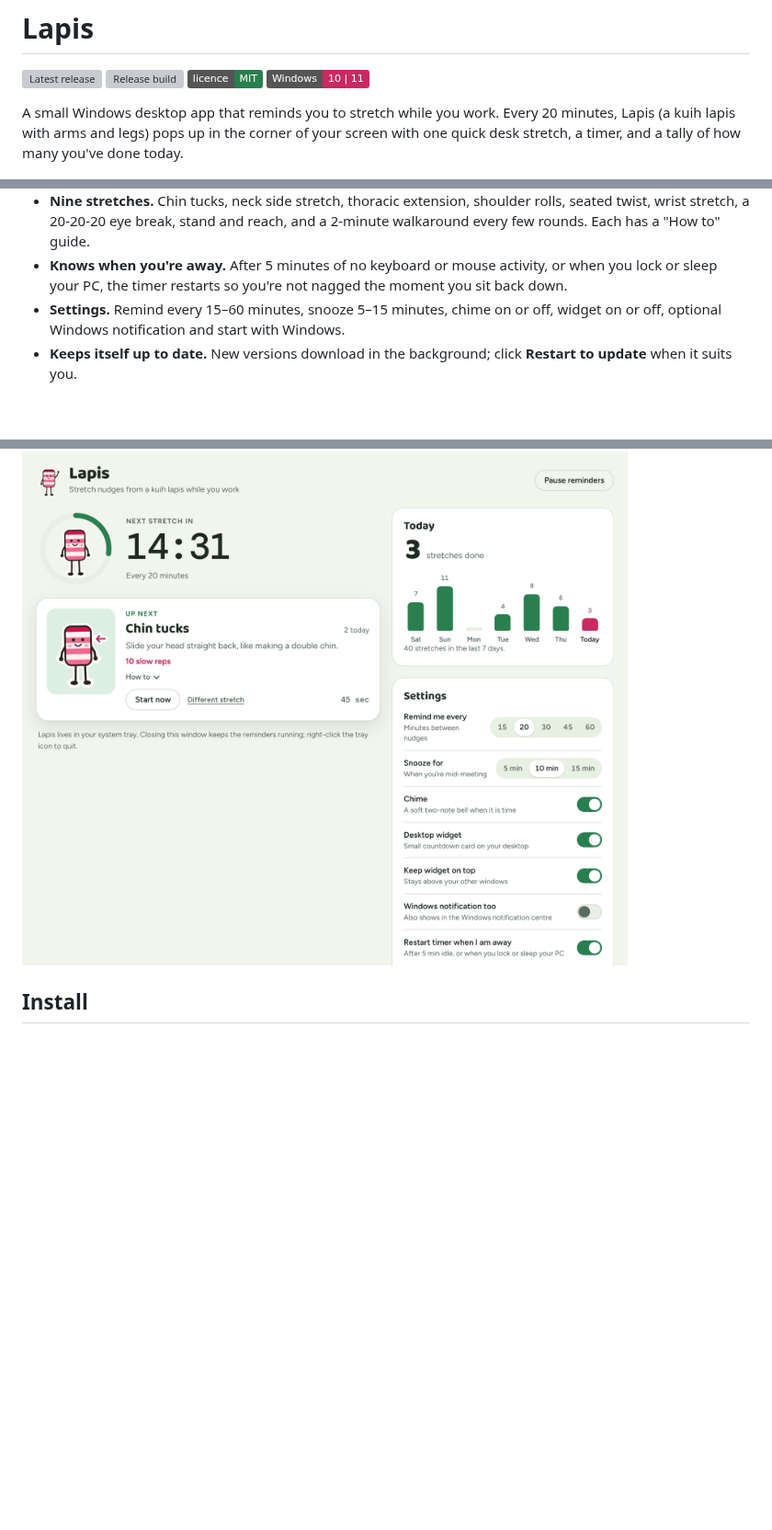
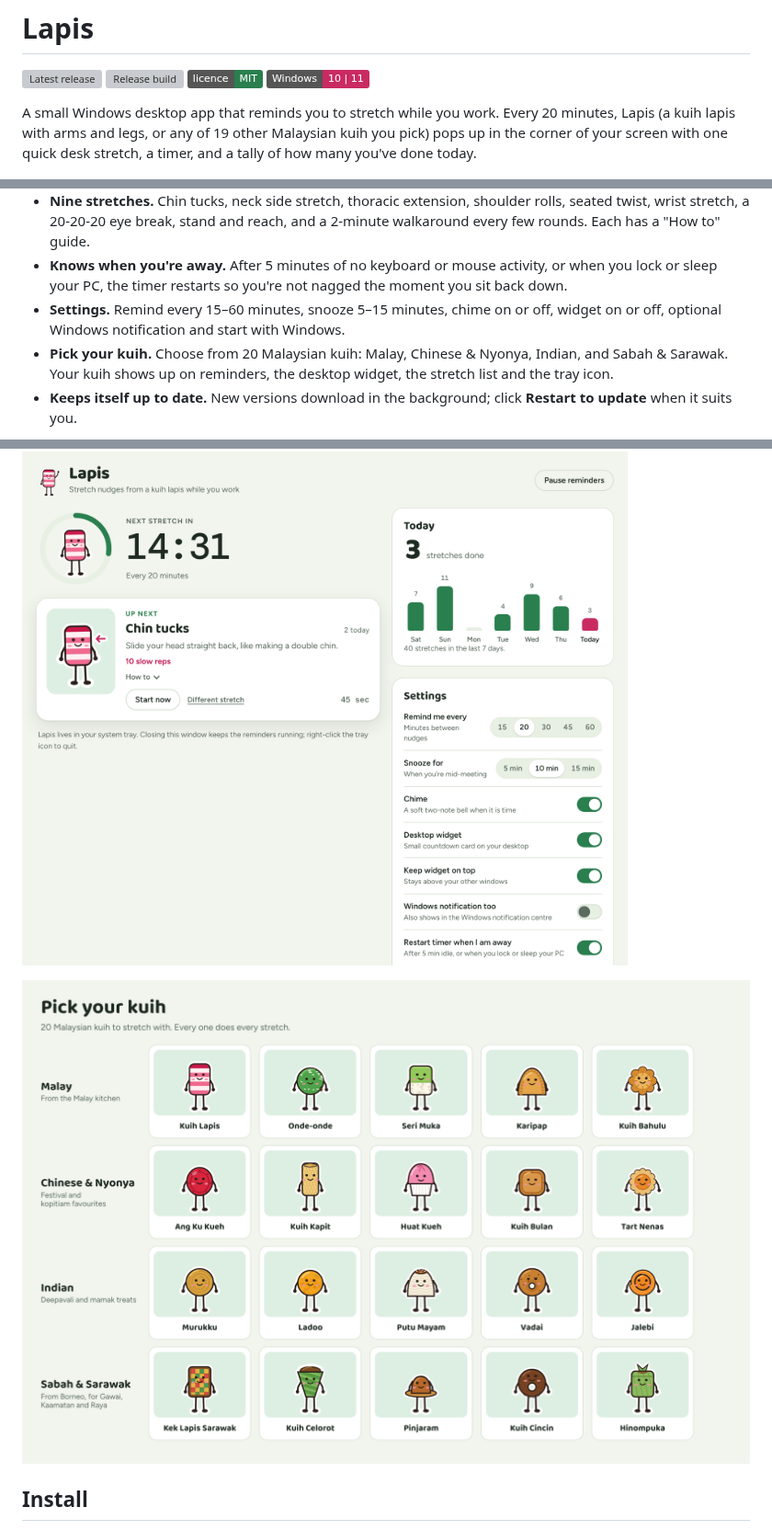
Before and after one commit to chowkuanlaw/lapis-stretch, a Markdown page: README.md, 3 parts joined by grey strips. Shown at 92% size. Rendered like a GitHub page; pictures changed too: docs/kuih-friends.png (added); badges without logos; blank space fills up the shorter version; grey boxes are pictures that could not be loaded.

```diff
--- a/README.md
+++ b/README.md
@@ -2,7 +2,7 @@
 
 [![Latest release](https://img.shields.io/github/v/release/chowkuanlaw/lapis-stretch?label=download)](https://github.com/chowkuanlaw/lapis-stretch/releases/latest) [![Release build](https://github.com/chowkuanlaw/lapis-stretch/actions/workflows/release.yml/badge.svg)](https://github.com/chowkuanlaw/lapis-stretch/actions/workflows/release.yml) [![MIT licence](https://img.shields.io/badge/licence-MIT-2A7F4F)](LICENSE) ![Windows 10 and 11](https://img.shields.io/badge/Windows-10%20%7C%2011-C92A62)
 
-A small Windows desktop app that reminds you to stretch while you work. Every 20 minutes, Lapis (a kuih lapis with arms and legs) pops up in the corner of your screen with one quick desk stretch, a timer, and a tally of how many you've done today.
+A small Windows desktop app that reminds you to stretch while you work. Every 20 minutes, Lapis (a kuih lapis with arms and legs, or any of 19 other Malaysian kuih you pick) pops up in the corner of your screen with one quick desk stretch, a timer, and a tally of how many you've done today.
 
 ![The Lapis desktop widget and pop-up reminder](docs/widget-and-reminder.png)
 
@@ -14,9 +14,12 @@ A small Windows desktop app that reminds you to stretch while you work. Every 20
 - **Nine stretches.** Chin tucks, neck side stretch, thoracic extension, shoulder rolls, seated twist, wrist stretch, a 20-20-20 eye break, stand and reach, and a 2-minute walkaround every few rounds. Each has a "How to" guide.
 - **Knows when you're away.** After 5 minutes of no keyboard or mouse activity, or when you lock or sleep your PC, the timer restarts so you're not nagged the moment you sit back down.
 - **Settings.** Remind every 15–60 minutes, snooze 5–15 minutes, chime on or off, widget on or off, optional Windows notification and start with Windows.
+- **Pick your kuih.** Choose from 20 Malaysian kuih: Malay, Chinese & Nyonya, Indian, and Sabah & Sarawak. Your kuih shows up on reminders, the desktop widget, the stretch list and the tray icon.
 - **Keeps itself up to date.** New versions download in the background; click **Restart to update** when it suits you.
 
 ![The Lapis main window](docs/main-window.png)
+
+![The 20 kuih you can choose from](docs/kuih-friends.png)
 
 ## Install
 
```
Also changed, not shown: CHANGELOG.md (+6 -0 lines), 7 other files.
